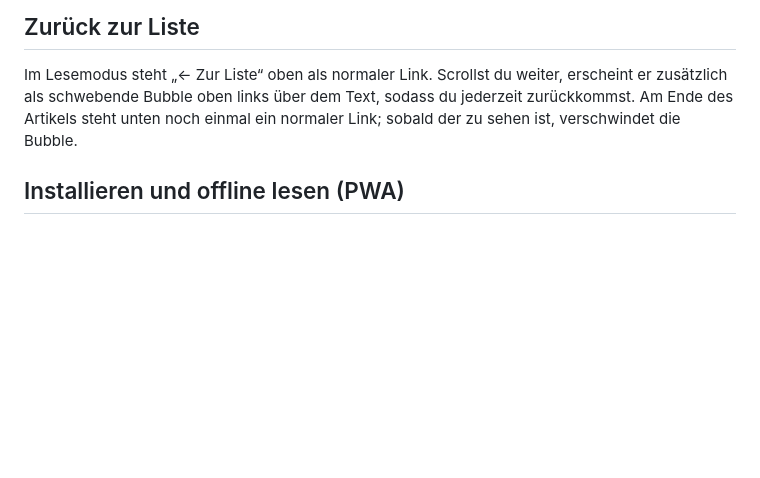
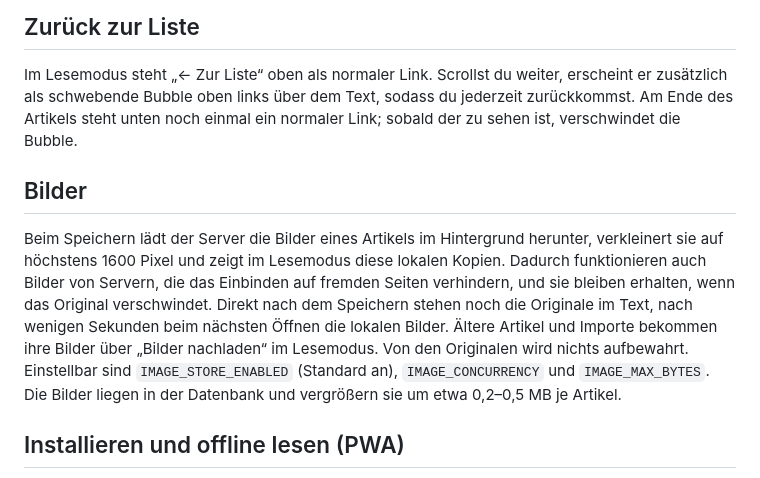
Before and after one commit to MoriTanosuke/readitlater, a Markdown page: README.md, the part around the change. Drawn GitHub-style; blank space fills up the shorter version.

Commit message:
Dokumentation: lokale Bilder
Co-Authored-By: Claude Sonnet 5.5 <noreply@anthropic.com>
Claude-Session: https://claude.ai/code/session_018wzDaubgpVYJncbZAreqwG

```diff
--- a/README.md
+++ b/README.md
@@ -73,6 +73,10 @@ Die Leseliste merkt sich still, wo du in einem ungelesenen Artikel stehst, und s
 
 Im Lesemodus steht „← Zur Liste“ oben als normaler Link. Scrollst du weiter, erscheint er zusätzlich als schwebende Bubble oben links über dem Text, sodass du jederzeit zurückkommst. Am Ende des Artikels steht unten noch einmal ein normaler Link; sobald der zu sehen ist, verschwindet die Bubble.
 
+## Bilder
+
+Beim Speichern lädt der Server die Bilder eines Artikels im Hintergrund herunter, verkleinert sie auf höchstens 1600 Pixel und zeigt im Lesemodus diese lokalen Kopien. Dadurch funktionieren auch Bilder von Servern, die das Einbinden auf fremden Seiten verhindern, und sie bleiben erhalten, wenn das Original verschwindet. Direkt nach dem Speichern stehen noch die Originale im Text, nach wenigen Sekunden beim nächsten Öffnen die lokalen Bilder. Ältere Artikel und Importe bekommen ihre Bilder über „Bilder nachladen“ im Lesemodus. Von den Originalen wird nichts aufbewahrt. Einstellbar sind `IMAGE_STORE_ENABLED` (Standard an), `IMAGE_CONCURRENCY` und `IMAGE_MAX_BYTES`. Die Bilder liegen in der Datenbank und vergrößern sie um etwa 0,2–0,5 MB je Artikel.
+
 ## Installieren und offline lesen (PWA)
 
 Die Leseliste lässt sich wie eine App installieren („Zum Startbildschirm hinzufügen“ bzw. „App installieren“) und gespeicherte Artikel auch ohne Internet lesen, zum Beispiel im Zug.
```
Also changed, not shown: CLAUDE.md (+3 -1 lines).
